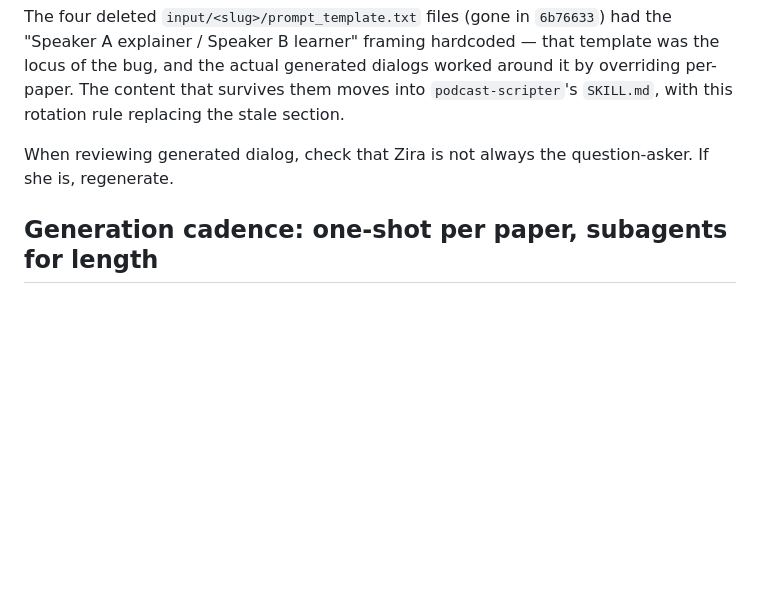
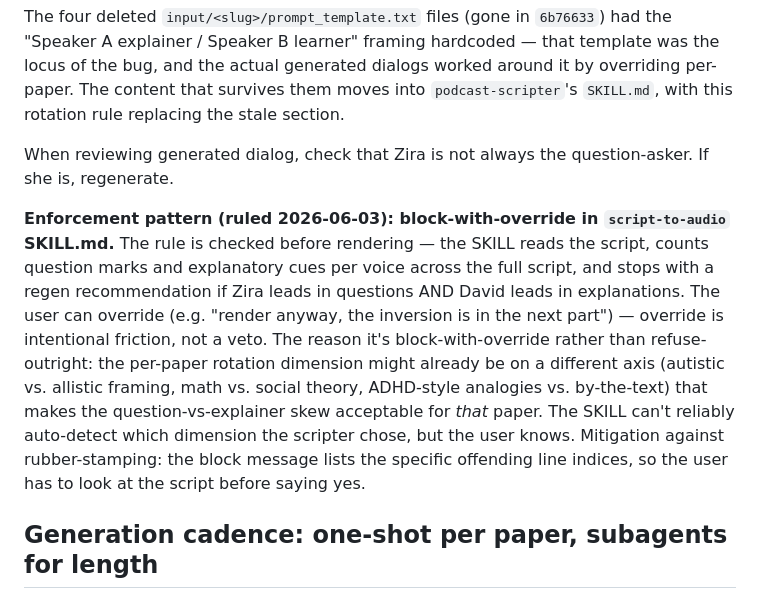
Before and after one commit to Spiffy-Panda/Panda-Papers-Podcast, a Markdown page: PIPELINE-DECISIONS.md, the part around one of its changes. Drawn GitHub-style; blank space fills up the shorter version.

```diff
--- a/PIPELINE-DECISIONS.md
+++ b/PIPELINE-DECISIONS.md
@@ -70,6 +70,23 @@ content that survives them moves into `podcast-scripter`'s
 When reviewing generated dialog, check that Zira is not always the
 question-asker. If she is, regenerate.
 
+**Enforcement pattern (ruled 2026-06-03): block-with-override in
+`script-to-audio` SKILL.md.** The rule is checked before rendering —
+the SKILL reads the script, counts question marks and explanatory
+cues per voice across the full script, and stops with a regen
+recommendation if Zira leads in questions AND David leads in
+explanations. The user can override (e.g. "render anyway, the
+inversion is in the next part") — override is intentional friction,
+not a veto. The reason it's block-with-override rather than refuse-
+outright: the per-paper rotation dimension might already be on a
+different axis (autistic vs. allistic framing, math vs. social
+theory, ADHD-style analogies vs. by-the-text) that makes the
+question-vs-explainer skew acceptable for *that* paper. The SKILL
+can't reliably auto-detect which dimension the scripter chose, but
+the user knows. Mitigation against rubber-stamping: the block
+message lists the specific offending line indices, so the user has
+to look at the script before saying yes.
+
 ## Generation cadence: one-shot per paper, subagents for length
 
 Target shape: `podcast-scripter` is invoked once per paper and produces
```
Also changed, not shown: other parts of PIPELINE-DECISIONS.md (+44 -0 lines), DEV-LOG.md (+46 -0 lines).
